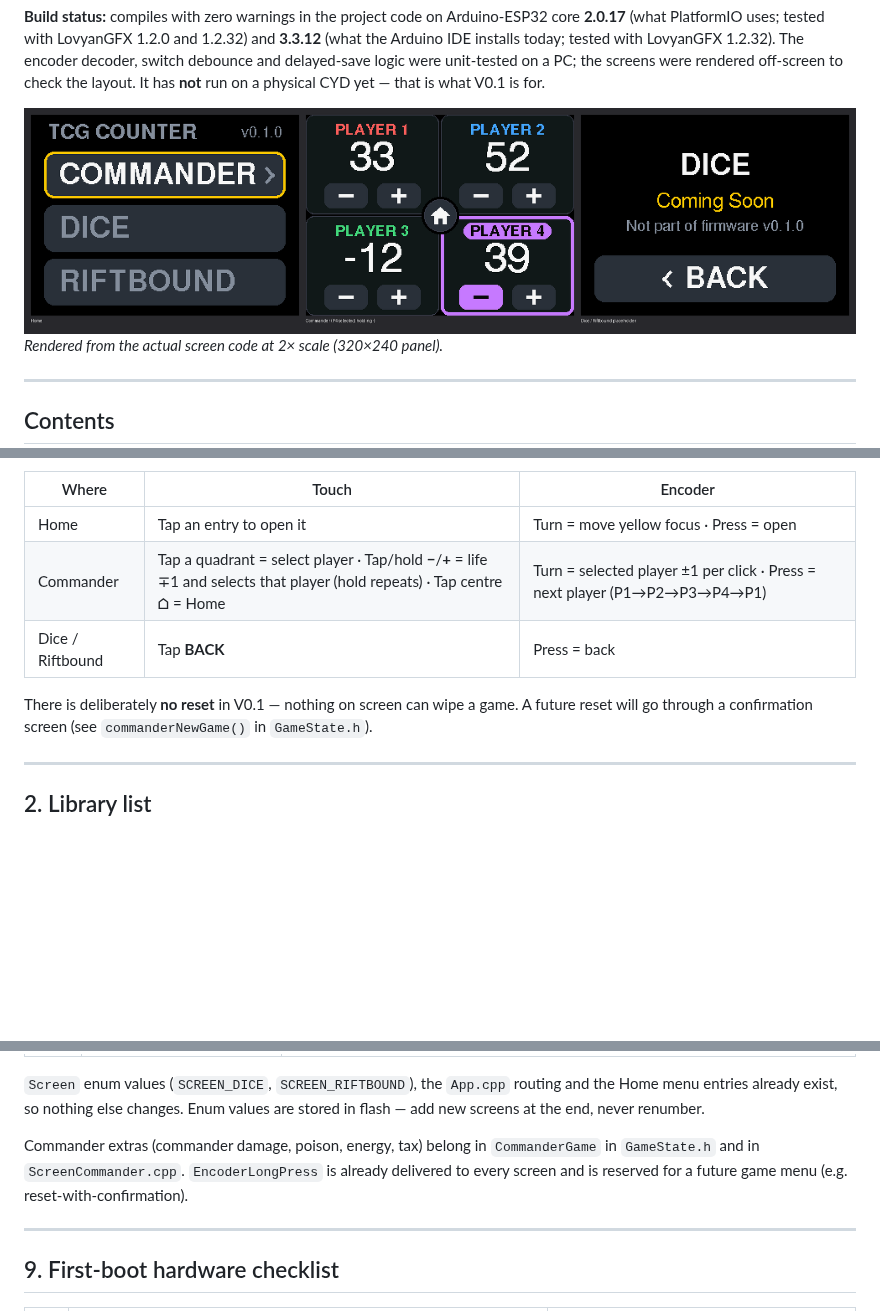
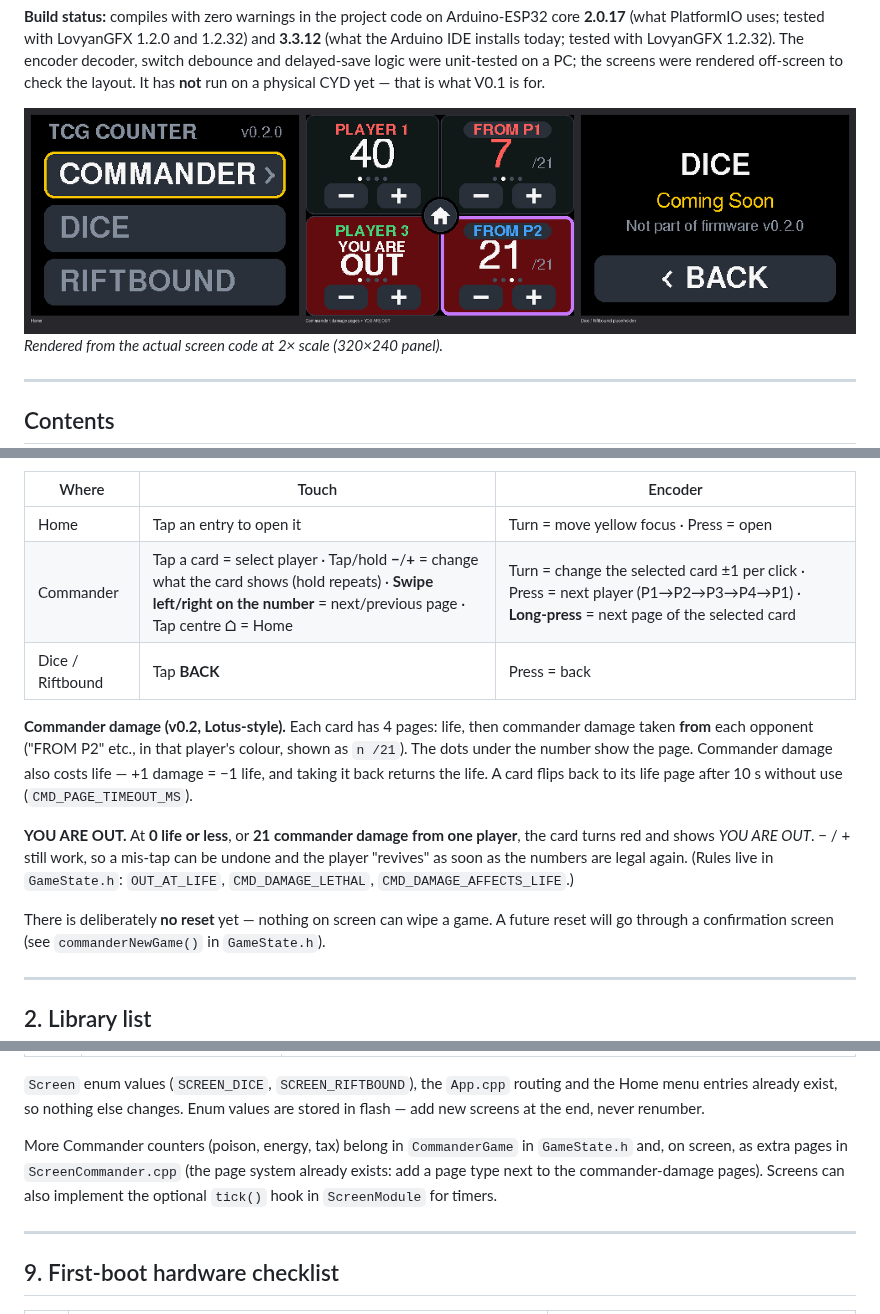
Before and after one commit to Redeyesp/tcgcounter, a Markdown page: README.md, 3 parts joined by grey strips. Rendered like a GitHub page; pictures changed too: docs/ui_preview.png; blank space fills up the shorter version.

```diff
--- a/README.md
+++ b/README.md
@@ -46,10 +46,21 @@ Using it:
 | Where | Touch | Encoder |
 |---|---|---|
 | Home | Tap an entry to open it | Turn = move yellow focus · Press = open |
-| Commander | Tap a quadrant = select player · Tap/hold **−**/**+** = life ∓1 and selects that player (hold repeats) · Tap centre **⌂** = Home | Turn = selected player ±1 per click · Press = next player (P1→P2→P3→P4→P1) |
+| Commander | Tap a card = select player · Tap/hold **−**/**+** = change what the card shows (hold repeats) · **Swipe left/right on the number** = next/previous page · Tap centre **⌂** = Home | Turn = change the selected card ±1 per click · Press = next player (P1→P2→P3→P4→P1) · **Long-press** = next page of the selected card |
 | Dice / Riftbound | Tap **BACK** | Press = back |
 
-There is deliberately **no reset** in V0.1 — nothing on screen can wipe a game. A future
+**Commander damage (v0.2, Lotus-style).** Each card has 4 pages: life, then commander damage
+taken **from** each opponent ("FROM P2" etc., in that player's colour, shown as `n /21`). The dots
+under the number show the page. Commander damage also costs life — +1 damage = −1 life, and
+taking it back returns the life. A card flips back to its life page after 10 s without use
+(`CMD_PAGE_TIMEOUT_MS`).
+
+**YOU ARE OUT.** At **0 life or less**, or **21 commander damage from one player**, the card turns
+red and shows *YOU ARE OUT*. − / + still work, so a mis-tap can be undone and the player
+"revives" as soon as the numbers are legal again. (Rules live in `GameState.h`: `OUT_AT_LIFE`,
+`CMD_DAMAGE_LETHAL`, `CMD_DAMAGE_AFFECTS_LIFE`.)
+
+There is deliberately **no reset** yet — nothing on screen can wipe a game. A future
 reset will go through a confirmation screen (see `commanderNewGame()` in `GameState.h`).
 
 ---
@@ -367,9 +379,10 @@ The hooks are already in place and are marked `FUTURE:` in the code:
 Home menu entries already exist, so nothing else changes. Enum values are stored in flash —
 add new screens at the end, never renumber.
 
-Commander extras (commander damage, poison, energy, tax) belong in `CommanderGame` in
-`GameState.h` and in `ScreenCommander.cpp`. `EncoderLongPress` is already delivered to every
-screen and is reserved for a future game menu (e.g. reset-with-confirmation).
+More Commander counters (poison, energy, tax) belong in `CommanderGame` in `GameState.h` and,
+on screen, as extra pages in `ScreenCommander.cpp` (the page system already exists: add a page
+type next to the commander-damage pages). Screens can also implement the optional `tick()`
+hook in `ScreenModule` for timers.
 
 ---
 
```
Also changed, not shown: other parts of README.md (+2 -1 lines), 13 other files.
